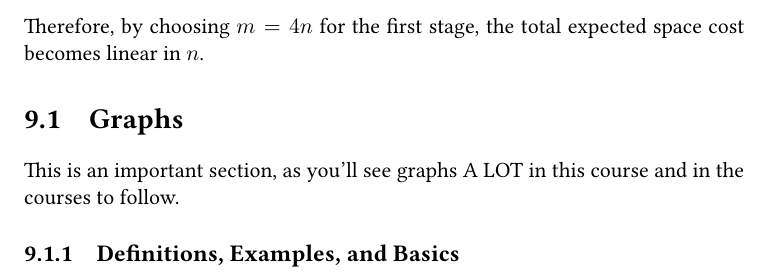
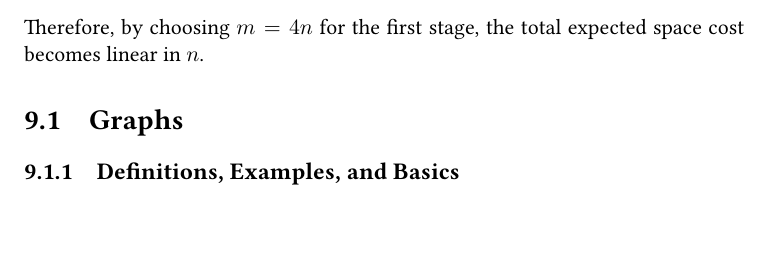
Before and after one commit to dudupo/DAST, a LaTeX thesis (tex/lectures-TA/lec-perfecthash_and_graph.tex): part of page 3 of 9, cut so that both start at the same text, the shorter picture padded with empty space. The pictures show the PDF file pdfs/lec-perfecthash_and_graph.pdf that the author committed with the source.

Commit message:
compiling -Wed Feb 28 05:40:58 PM IST 2024

```diff
--- a/tex/lectures-TA/lec-perfecthash_and_graph.tex
+++ b/tex/lectures-TA/lec-perfecthash_and_graph.tex
@@ -168,7 +168,7 @@ array element/.style = {
 %\vspace{0.2in}
 
 \section{Graphs}
-This is an important section, as you'll see graphs A LOT in this course and in the courses to follow.
+%This is an important section, as you'll see graphs A LOT in this course and in the courses to follow.
 
 \subsection{Definitions, Examples, and Basics}
 
```
Also changed, not shown: pdfs/lec-perfecthash_and_graph.pdf.
